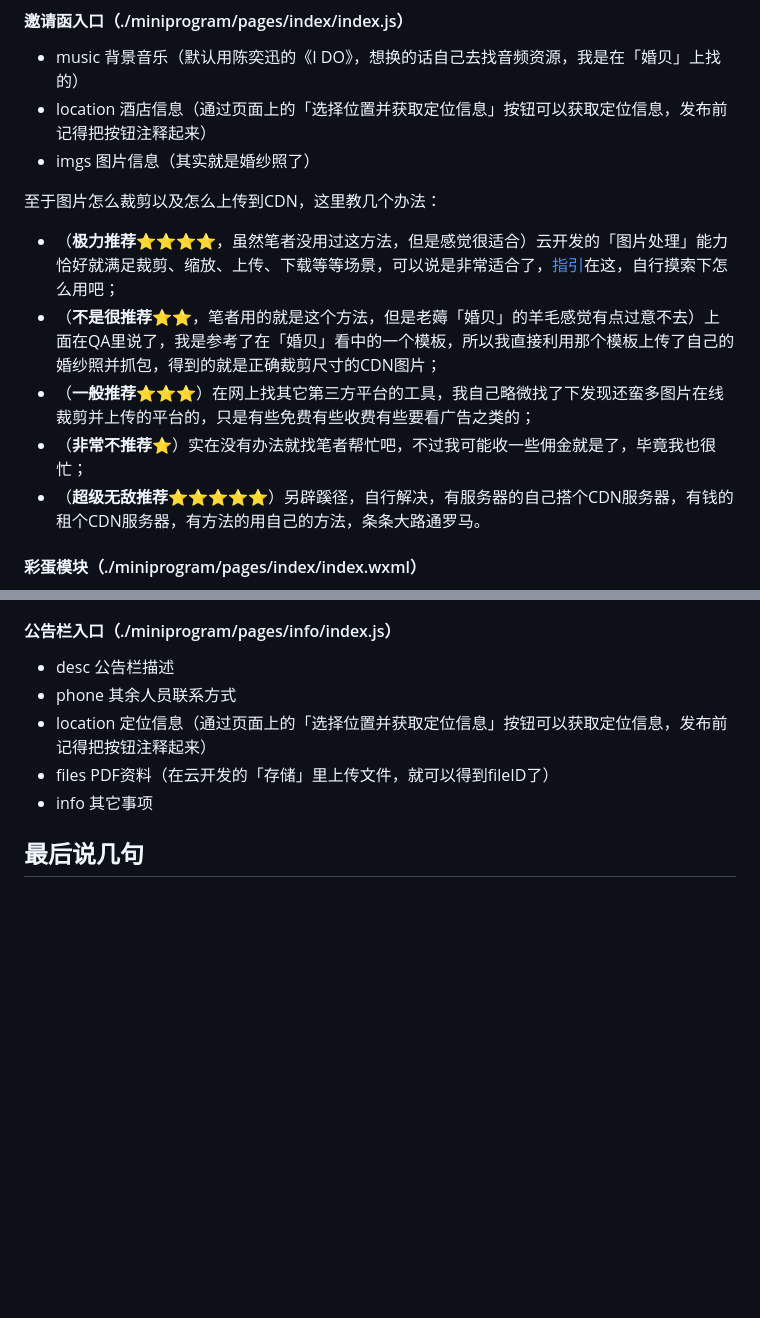
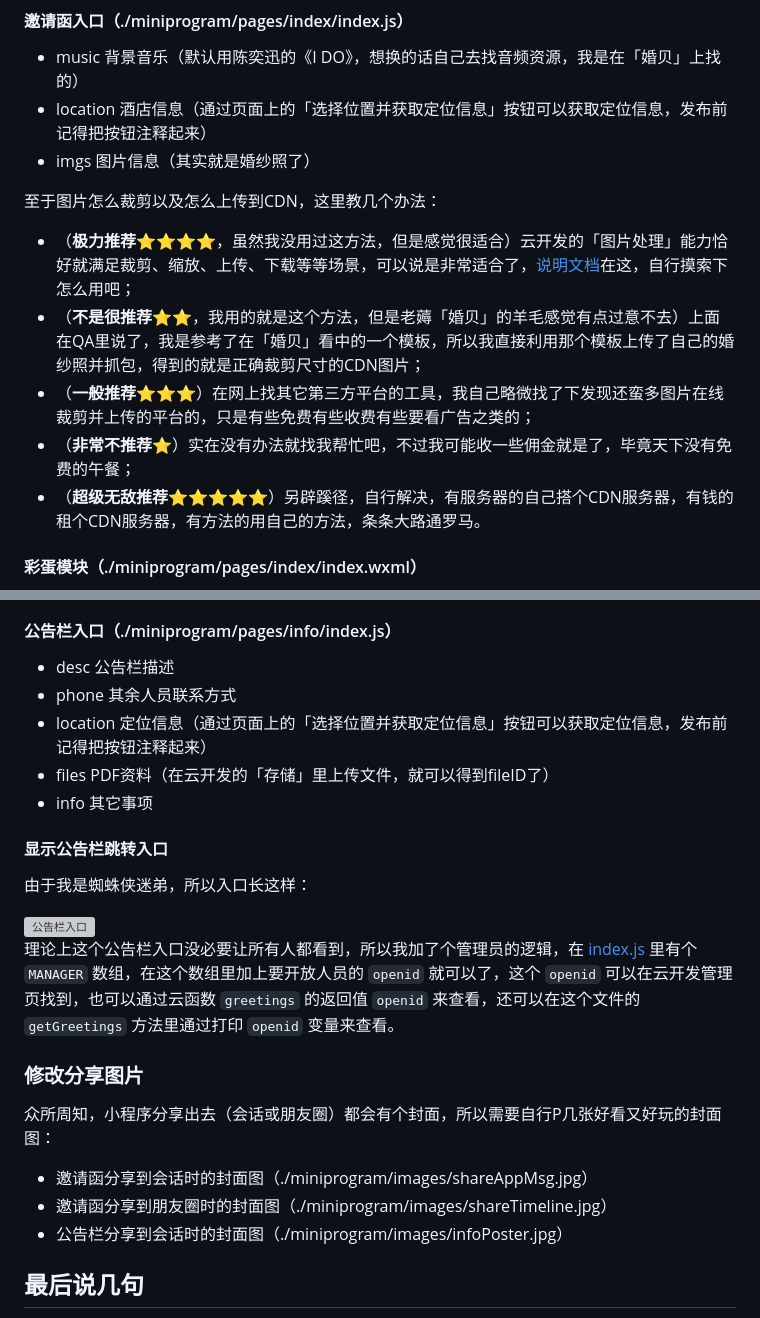
Before and after one commit to JaminQ/wedding-invitation, a Markdown page: readme.md, 2 parts joined by grey strips. Drawn GitHub-style; blank space fills up the shorter version; grey boxes are pictures that could not be loaded.

Commit message:
up README

```diff
--- a/readme.md
+++ b/readme.md
@@ -54,10 +54,10 @@ A: 其实还好，我是基于微信小程序开发的，部署发布啥的都
 
 至于图片怎么裁剪以及怎么上传到CDN，这里教几个办法：
 
-- （**极力推荐⭐️⭐️⭐️⭐️**，虽然笔者没用过这方法，但是感觉很适合）云开发的「图片处理」能力恰好就满足裁剪、缩放、上传、下载等等场景，可以说是非常适合了，[指引](https://developers.weixin.qq.com/miniprogram/dev/wxcloud/basis/imagepro.html)在这，自行摸索下怎么用吧；
-- （**不是很推荐⭐️⭐️**，笔者用的就是这个方法，但是老薅「婚贝」的羊毛感觉有点过意不去）上面在QA里说了，我是参考了在「婚贝」看中的一个模板，所以我直接利用那个模板上传了自己的婚纱照并抓包，得到的就是正确裁剪尺寸的CDN图片；
+- （**极力推荐⭐️⭐️⭐️⭐️**，虽然我没用过这方法，但是感觉很适合）云开发的「图片处理」能力恰好就满足裁剪、缩放、上传、下载等等场景，可以说是非常适合了，[说明文档](https://developers.weixin.qq.com/miniprogram/dev/wxcloud/basis/imagepro.html)在这，自行摸索下怎么用吧；
+- （**不是很推荐⭐️⭐️**，我用的就是这个方法，但是老薅「婚贝」的羊毛感觉有点过意不去）上面在QA里说了，我是参考了在「婚贝」看中的一个模板，所以我直接利用那个模板上传了自己的婚纱照并抓包，得到的就是正确裁剪尺寸的CDN图片；
 - （**一般推荐⭐️⭐️⭐️**）在网上找其它第三方平台的工具，我自己略微找了下发现还蛮多图片在线裁剪并上传的平台的，只是有些免费有些收费有些要看广告之类的；
-- （**非常不推荐⭐️**）实在没有办法就找笔者帮忙吧，不过我可能收一些佣金就是了，毕竟我也很忙；
+- （**非常不推荐⭐️**）实在没有办法就找我帮忙吧，不过我可能收一些佣金就是了，毕竟天下没有免费的午餐；
 - （**超级无敌推荐⭐️⭐️⭐️⭐️⭐️**）另辟蹊径，自行解决，有服务器的自己搭个CDN服务器，有钱的租个CDN服务器，有方法的用自己的方法，条条大路通罗马。
 
 #### 彩蛋模块（./miniprogram/pages/index/index.wxml）
@@ -82,6 +82,22 @@ A: 其实还好，我是基于微信小程序开发的，部署发布啥的都
 - files PDF资料（在云开发的「存储」里上传文件，就可以得到fileID了）
 - info 其它事项
 
+#### 显示公告栏跳转入口
+
+由于我是蜘蛛侠迷弟，所以入口长这样：
+
+<img src="https://res.wx.qq.com/t/fed_upload/8f3d00d5-f394-4c7f-947c-153ab6de1814/IMG_6038.jpg" alt="公告栏入口" width="320px" />
+
+理论上这个公告栏入口没必要让所有人都看到，所以我加了个管理员的逻辑，在 [index.js](./miniprogram/pages/index/index.js) 里有个 `MANAGER` 数组，在这个数组里加上要开放人员的 `openid` 就可以了，这个 `openid` 可以在云开发管理页找到，也可以通过云函数 `greetings` 的返回值 `openid` 来查看，还可以在这个文件的 `getGreetings` 方法里通过打印 `openid` 变量来查看。
+
+### 修改分享图片
+
+众所周知，小程序分享出去（会话或朋友圈）都会有个封面，所以需要自行P几张好看又好玩的封面图：
+
+- 邀请函分享到会话时的封面图（./miniprogram/images/shareAppMsg.jpg）
+- 邀请函分享到朋友圈时的封面图（./miniprogram/images/shareTimeline.jpg）
+- 公告栏分享到会话时的封面图（./miniprogram/images/infoPoster.jpg）
+
 ## 最后说几句
 
 由于制作时间比较短，从冒出念头到正式上线前后应该也就一周左右，中途还要处理手上的工作（社畜的痛）以及筹备婚礼的其它事项，并且因为太久没写小程序，很多东西都已经忘了，开发的时候一直在边查边学边写，以及有些图片（比如封面图）需要自己P（毕竟没有设计师资源，只能自己动手P）等等等等各种因素……所以代码写得比较粗糙（也懒得把它写好看了），大家抄作业的话看看就行，不满意的话就自己改，我反正不会有二次开发的机会了，对我来讲，婚姻只有一次🐶。
```
